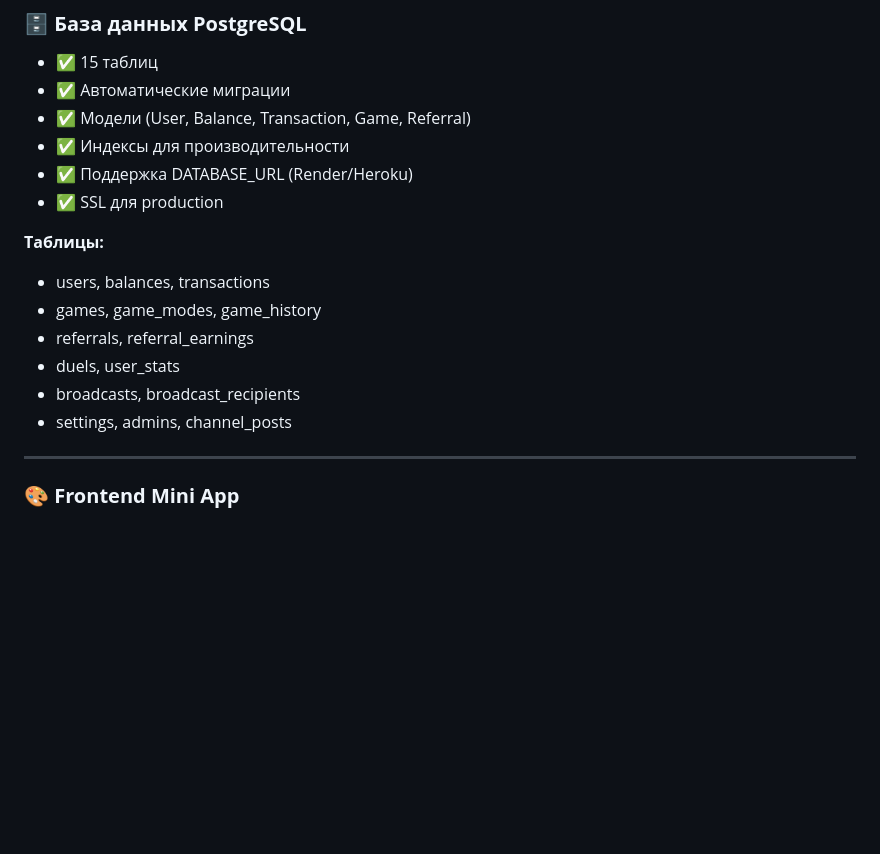
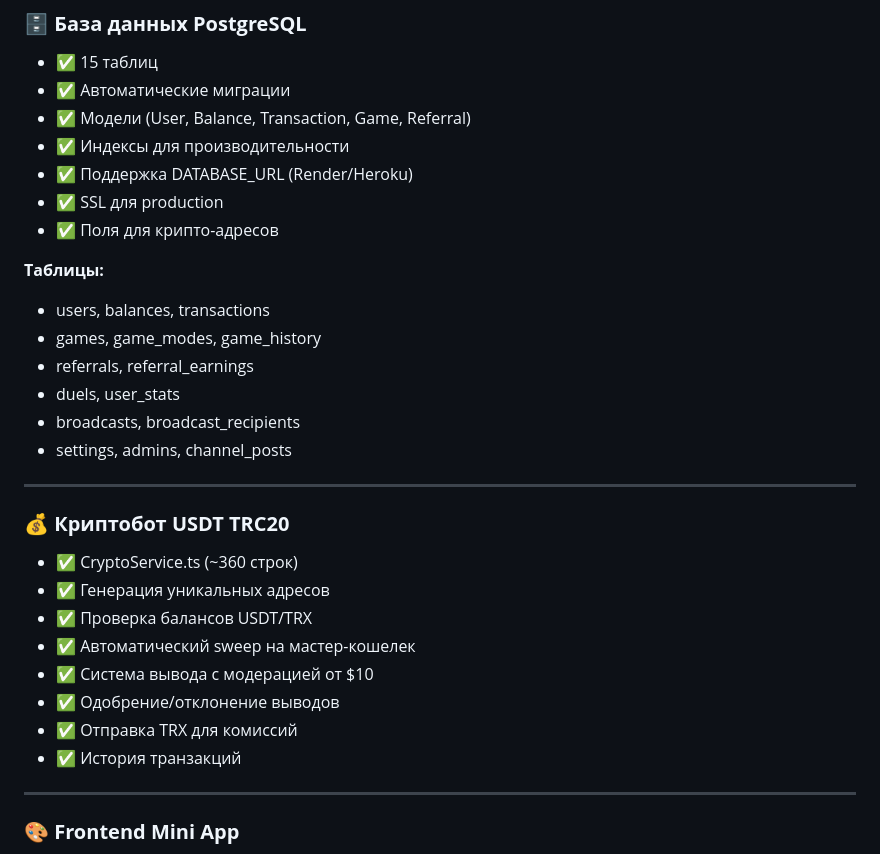
Before and after one commit to yyobibenb/bot, a Markdown page: PROGRESS.md, the part around one of its changes. Drawn GitHub-style; blank space fills up the shorter version.

```diff
--- a/PROGRESS.md
+++ b/PROGRESS.md
@@ -52,6 +52,7 @@
 - ✅ Индексы для производительности
 - ✅ Поддержка DATABASE_URL (Render/Heroku)
 - ✅ SSL для production
+- ✅ Поля для крипто-адресов
 
 **Таблицы:**
 - users, balances, transactions
@@ -60,6 +61,18 @@
 - duels, user_stats
 - broadcasts, broadcast_recipients
 - settings, admins, channel_posts
+
+---
+
+### 💰 **Криптобот USDT TRC20**
+- ✅ CryptoService.ts (~360 строк)
+- ✅ Генерация уникальных адресов
+- ✅ Проверка балансов USDT/TRX
+- ✅ Автоматический sweep на мастер-кошелек
+- ✅ Система вывода с модерацией от $10
+- ✅ Одобрение/отклонение выводов
+- ✅ Отправка TRX для комиссий
+- ✅ История транзакций
 
 ---
 
```
Also changed, not shown: other parts of PROGRESS.md (+23 -13 lines).
